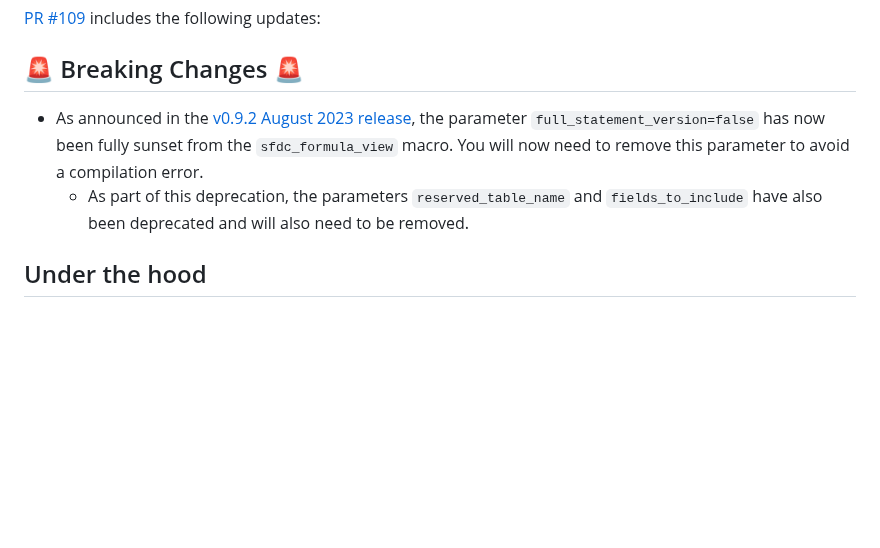
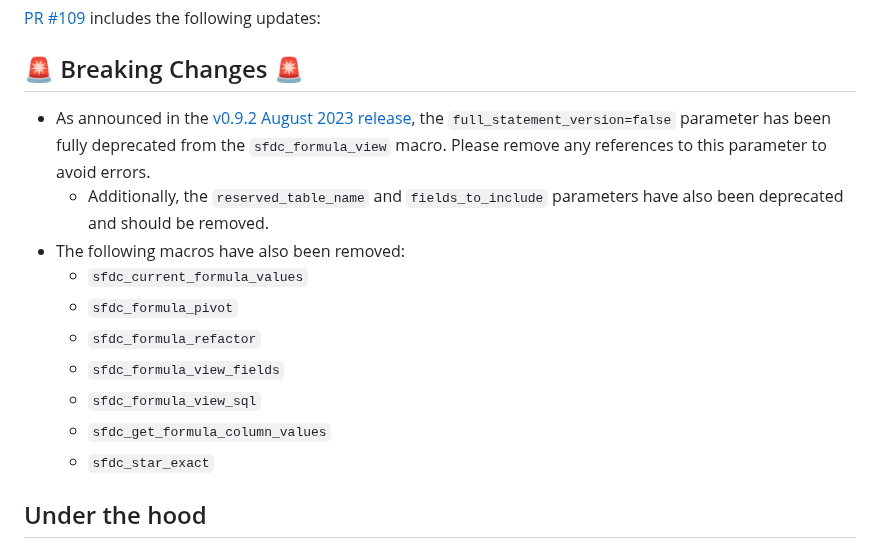
Before and after one commit to fivetran/dbt_salesforce_formula_utils, a Markdown page: CHANGELOG.md, the part around the change. Rendered like a GitHub page; blank space fills up the shorter version.

Commit message:
update changelog

```diff
--- a/CHANGELOG.md
+++ b/CHANGELOG.md
@@ -2,8 +2,16 @@
 [PR #109](https://github.com/fivetran/dbt_salesforce_formula_utils/pull/109) includes the following updates:
 
 ## 🚨 Breaking Changes 🚨
-- As announced in the [v0.9.2 August 2023 release](https://github.com/fivetran/dbt_salesforce_formula_utils/releases/tag/v0.9.2), the parameter `full_statement_version=false` has now been fully sunset from the `sfdc_formula_view` macro. You will now need to remove this parameter to avoid a compilation error.
-  - As part of this deprecation, the parameters `reserved_table_name` and `fields_to_include` have also been deprecated and will also need to be removed.
+- As announced in the [v0.9.2 August 2023 release](https://github.com/fivetran/dbt_salesforce_formula_utils/releases/tag/v0.9.2), the `full_statement_version=false` parameter has been fully deprecated from the `sfdc_formula_view` macro. Please remove any references to this parameter to avoid errors.
+  - Additionally, the `reserved_table_name` and `fields_to_include` parameters have also been deprecated and should be removed.
+- The following macros have also been removed:
+  - `sfdc_current_formula_values`
+  - `sfdc_formula_pivot`
+  - `sfdc_formula_refactor`
+  - `sfdc_formula_view_fields`
+  - `sfdc_formula_view_sql`
+  - `sfdc_get_formula_column_values`
+  - `sfdc_star_exact`
 
 ## Under the hood
 - Included auto-releaser GitHub Actions workflow to automate future releases.
```
